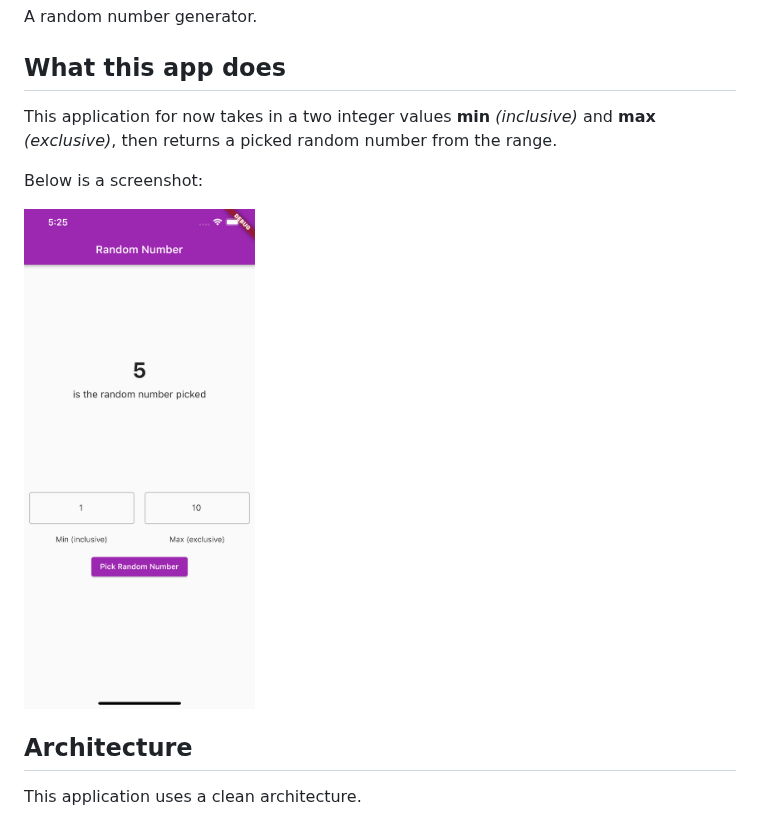
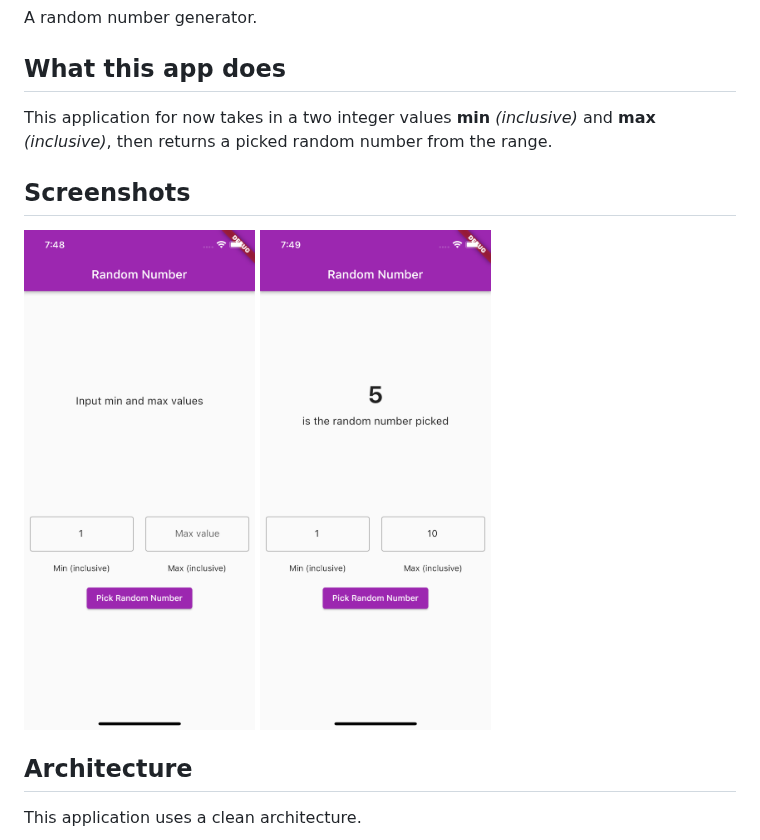
Before and after one commit to immadisairaj/random_pick, a Markdown page: README.md, the part around the change. Rendered like a GitHub page; pictures changed too: screenshots/screenshot.png (deleted), screenshots/screenshot_1.png (added), screenshots/screenshot_2.png (added).

Commit message:
change max to inclusive in random pick
- update readme and add screenshots
- update tests
- update number range domain

```diff
--- a/README.md
+++ b/README.md
@@ -2,11 +2,11 @@ A random number generator.
 
 ## What this app does
 
-This application for now takes in a two integer values __min__ _(inclusive)_ and __max__ _(exclusive)_, then returns a picked random number from the range.
+This application for now takes in a two integer values __min__ _(inclusive)_ and __max__ _(inclusive)_, then returns a picked random number from the range.
 
-Below is a screenshot:
+## Screenshots
 
-<img src="/screenshots/screenshot.png" height="500">
+<img src="/screenshots/screenshot_1.png" height="500"> <img src="/screenshots/screenshot_2.png" height="500">
 
 ## Architecture
 
```
Also changed, not shown: 7 other files.
